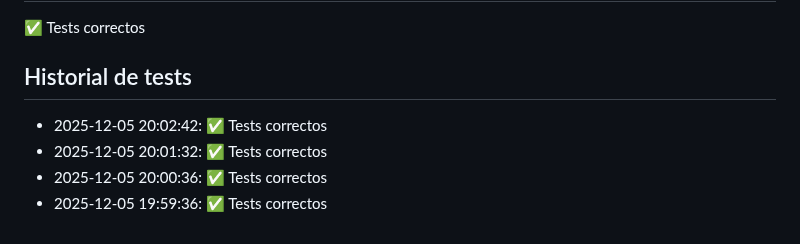
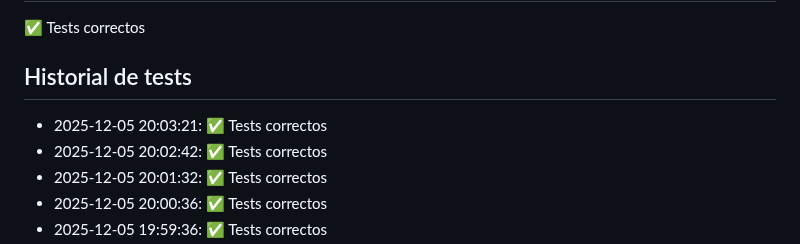
Before and after one commit to Miguel-verdu/P1-MVP, a Markdown page: README.md, the part around the change. Drawn GitHub-style.

Commit message:
Update README y documentación

```diff
--- a/README.md
+++ b/README.md
@@ -154,6 +154,7 @@ Este proyecto sirve para aprender a usar GitHub Actions 🚀
 
 
 ## Historial de tests
+- 2025-12-05 20:03:21: ✅ Tests correctos
 - 2025-12-05 20:02:42: ✅ Tests correctos
 - 2025-12-05 20:01:32: ✅ Tests correctos
 - 2025-12-05 20:00:36: ✅ Tests correctos
```
